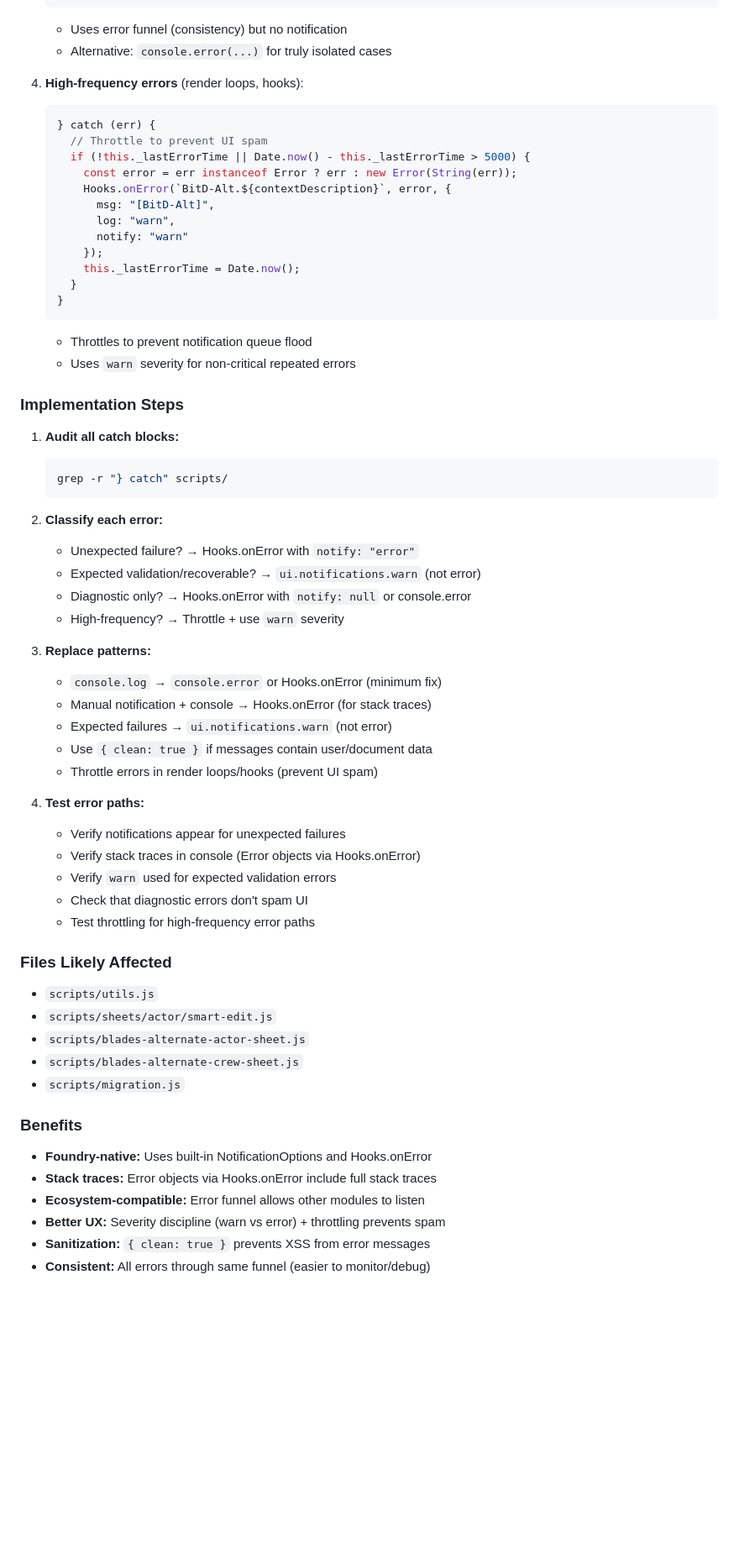
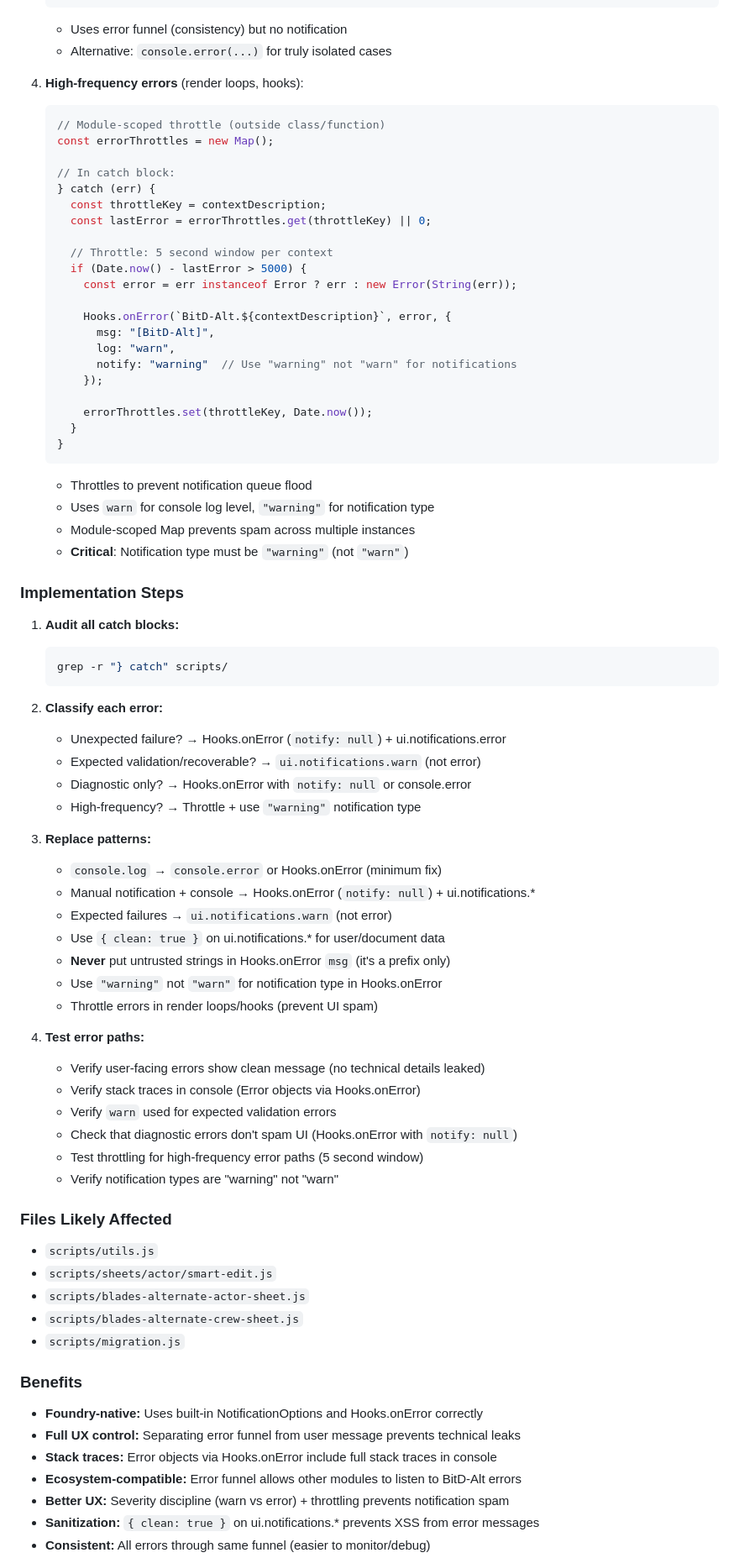
Before and after one commit to justinross/foundry-bitd-alternate-sheets, a Markdown page: docs/tracking/REMAINING_REFACTORINGS.md, the part around one of its changes. Shown at 84% size. Drawn GitHub-style; blank space fills up the shorter version.

Commit message:
docs: Finalize L2 with Foundry V13 native error patterns
Refinements based on Foundry documentation:

1. Notification types: Use "warning" not "warn" (documented types are
   "info", "warning", "error")

2. Separate error funnel from user message:
   - Hooks.onError with notify: null (logs + ecosystem hooks)
   - ui.notifications.error for fully controlled UX
   - Prevents technical details from leaking to users

3. Module-scoped throttle:
   - Map keyed by context prevents spam across instances
   - More robust than instance-based _lastErrorTime

4. Critical notes added:
   - msg is a prefix, not fully-controlled message
   - clean: true only works in NotificationOptions
   - Never put untrusted strings in Hooks.onError msg

This plan is now fully aligned with Foundry V13 documented error
handling mechanisms and ecosystem patterns.

🤖 Generated with [Claude Code](https://claude.com/claude-code)

Co-Authored-By: Claude Sonnet 4.5 <noreply@anthropic.com>

````diff
--- a/docs/tracking/REMAINING_REFACTORINGS.md
+++ b/docs/tracking/REMAINING_REFACTORINGS.md
@@ -116,21 +126,32 @@ Hooks.onError(`BitD-Alt.${contextDescription}`, error, {
 
 4. **High-frequency errors** (render loops, hooks):
    ```javascript
+   // Module-scoped throttle (outside class/function)
+   const errorThrottles = new Map();
+
+   // In catch block:
    } catch (err) {
-     // Throttle to prevent UI spam
-     if (!this._lastErrorTime || Date.now() - this._lastErrorTime > 5000) {
+     const throttleKey = contextDescription;
+     const lastError = errorThrottles.get(throttleKey) || 0;
+
+     // Throttle: 5 second window per context
+     if (Date.now() - lastError > 5000) {
        const error = err instanceof Error ? err : new Error(String(err));
+
        Hooks.onError(`BitD-Alt.${contextDescription}`, error, {
          msg: "[BitD-Alt]",
          log: "warn",
-         notify: "warn"
+         notify: "warning"  // Use "warning" not "warn" for notifications
        });
-       this._lastErrorTime = Date.now();
+
+       errorThrottles.set(throttleKey, Date.now());
      }
    }
    ```
    - Throttles to prevent notification queue flood
-   - Uses `warn` severity for non-critical repeated errors
+   - Uses `warn` for console log level, `"warning"` for notification type
+   - Module-scoped Map prevents spam across multiple instances
+   - **Critical**: Notification type must be `"warning"` (not `"warn"`)
 
 ### Implementation Steps
 
@@ -140,24 +161,27 @@ Hooks.onError(`BitD-Alt.${contextDescription}`, error, {
    ```
 
 2. **Classify each error:**
-   - Unexpected failure? → Hooks.onError with `notify: "error"`
+   - Unexpected failure? → Hooks.onError (`notify: null`) + ui.notifications.error
    - Expected validation/recoverable? → `ui.notifications.warn` (not error)
    - Diagnostic only? → Hooks.onError with `notify: null` or console.error
-   - High-frequency? → Throttle + use `warn` severity
+   - High-frequency? → Throttle + use `"warning"` notification type
 
 3. **Replace patterns:**
    - `console.log` → `console.error` or Hooks.onError (minimum fix)
-   - Manual notification + console → Hooks.onError (for stack traces)
+   - Manual notification + console → Hooks.onError (`notify: null`) + ui.notifications.*
    - Expected failures → `ui.notifications.warn` (not error)
-   - Use `{ clean: true }` if messages contain user/document data
+   - Use `{ clean: true }` on ui.notifications.* for user/document data
+   - **Never** put untrusted strings in Hooks.onError `msg` (it's a prefix only)
+   - Use `"warning"` not `"warn"` for notification type in Hooks.onError
    - Throttle errors in render loops/hooks (prevent UI spam)
 
 4. **Test error paths:**
-   - Verify notifications appear for unexpected failures
+   - Verify user-facing errors show clean message (no technical details leaked)
    - Verify stack traces in console (Error objects via Hooks.onError)
    - Verify `warn` used for expected validation errors
-   - Check that diagnostic errors don't spam UI
-   - Test throttling for high-frequency error paths
+   - Check that diagnostic errors don't spam UI (Hooks.onError with `notify: null`)
+   - Test throttling for high-frequency error paths (5 second window)
+   - Verify notification types are "warning" not "warn"
 
 ### Files Likely Affected
 
@@ -169,9 +193,10 @@ Hooks.onError(`BitD-Alt.${contextDescription}`, error, {
 
 ### Benefits
 
-- **Foundry-native:** Uses built-in NotificationOptions and Hooks.onError
-- **Stack traces:** Error objects via Hooks.onError include full stack traces
-- **Ecosystem-compatible:** Error funnel allows other modules to listen
-- **Better UX:** Severity discipline (warn vs error) + throttling prevents spam
-- **Sanitization:** `{ clean: true }` prevents XSS from error messages
+- **Foundry-native:** Uses built-in NotificationOptions and Hooks.onError correctly
+- **Full UX control:** Separating error funnel from user message prevents technical leaks
+- **Stack traces:** Error objects via Hooks.onError include full stack traces in console
+- **Ecosystem-compatible:** Error funnel allows other modules to listen to BitD-Alt errors
+- **Better UX:** Severity discipline (warn vs error) + throttling prevents notification spam
+- **Sanitization:** `{ clean: true }` on ui.notifications.* prevents XSS from error messages
 - **Consistent:** All errors through same funnel (easier to monitor/debug)
````
Also changed, not shown: other parts of docs/tracking/REMAINING_REFACTORINGS.md (+16 -4 lines).
